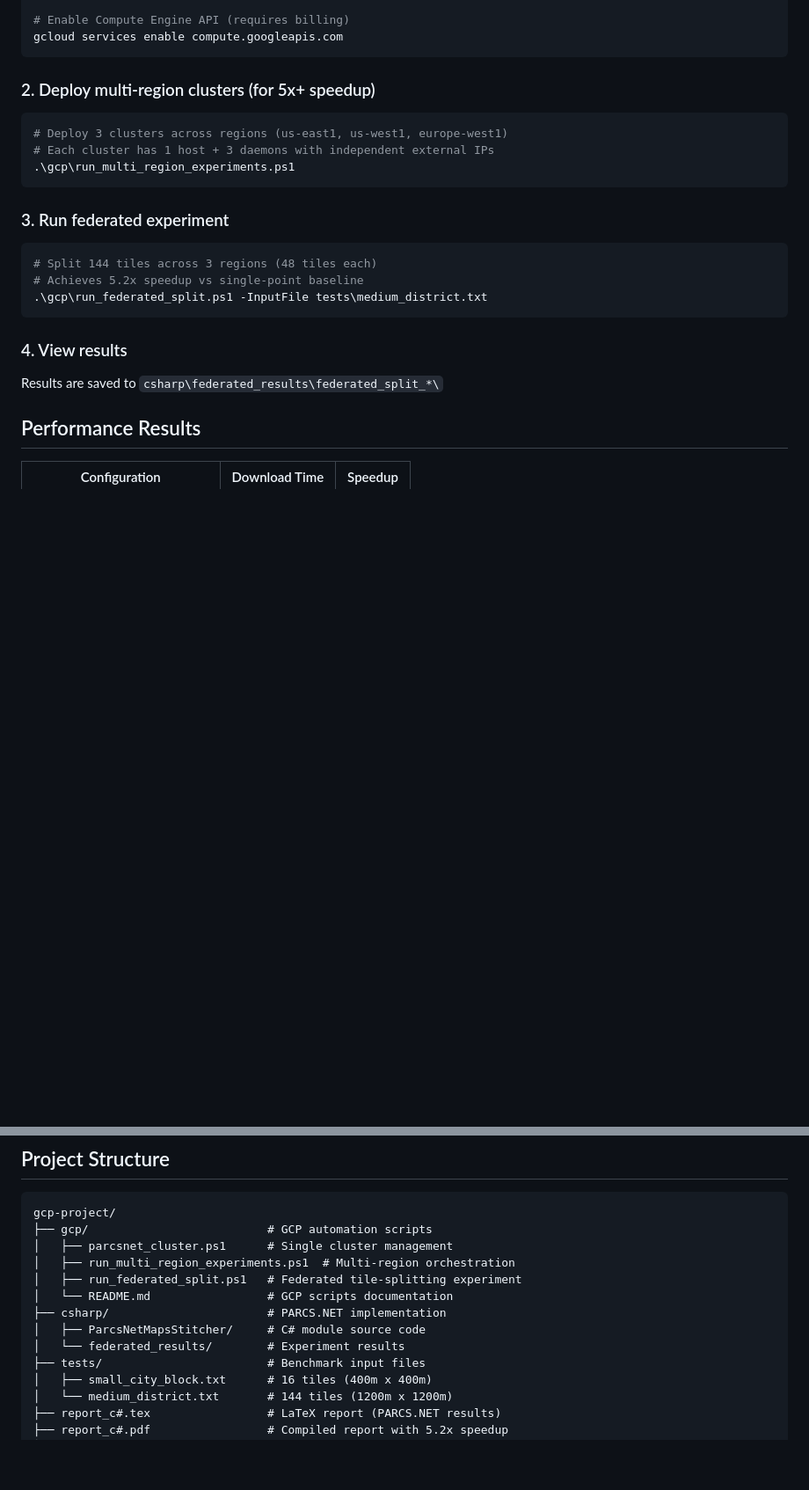
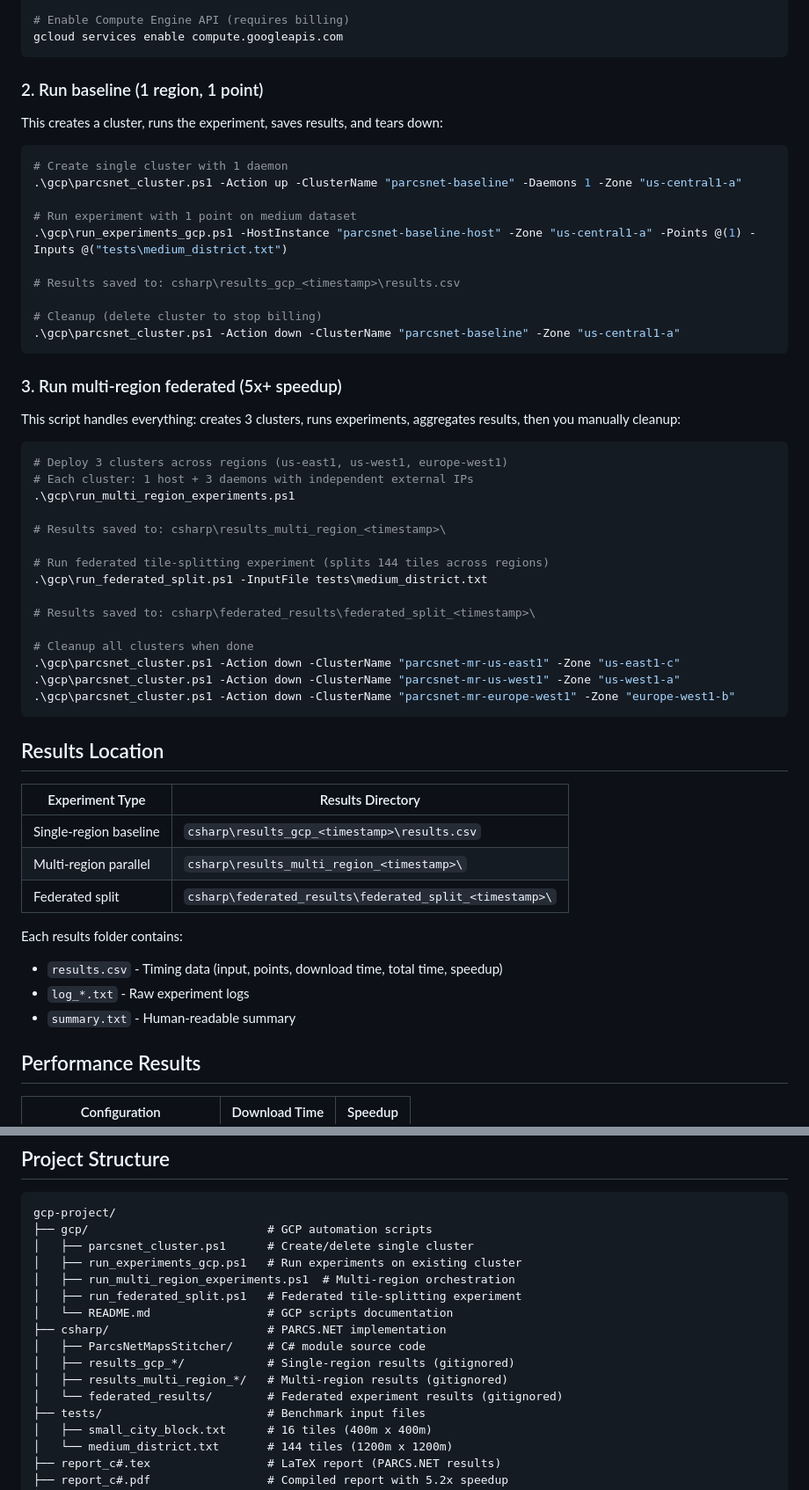
Before and after one commit to PavelShpagin/gcp-project, a Markdown page: README.md, 2 parts joined by grey strips. Shown at 88% size. Drawn GitHub-style; blank space fills up the shorter version.

Commit message:
Update README with baseline command and results location documentation
Co-authored-by: Cursor <cursoragent@cursor.com>

````diff
--- a/README.md
+++ b/README.md
@@ -29,25 +29,57 @@ $env:GMAPS_KEY = "YOUR_GOOGLE_MAPS_API_KEY"
 gcloud services enable compute.googleapis.com
 ```
 
-### 2. Deploy multi-region clusters (for 5x+ speedup)
+### 2. Run baseline (1 region, 1 point)
+
+This creates a cluster, runs the experiment, saves results, and tears down:
+
+```powershell
+# Create single cluster with 1 daemon
+.\gcp\parcsnet_cluster.ps1 -Action up -ClusterName "parcsnet-baseline" -Daemons 1 -Zone "us-central1-a"
+
+# Run experiment with 1 point on medium dataset
+.\gcp\run_experiments_gcp.ps1 -HostInstance "parcsnet-baseline-host" -Zone "us-central1-a" -Points @(1) -Inputs @("tests\medium_district.txt")
+
+# Results saved to: csharp\results_gcp_<timestamp>\results.csv
+
+# Cleanup (delete cluster to stop billing)
+.\gcp\parcsnet_cluster.ps1 -Action down -ClusterName "parcsnet-baseline" -Zone "us-central1-a"
+```
+
+### 3. Run multi-region federated (5x+ speedup)
+
+This script handles everything: creates 3 clusters, runs experiments, aggregates results, then you manually cleanup:
 
 ```powershell
 # Deploy 3 clusters across regions (us-east1, us-west1, europe-west1)
-# Each cluster has 1 host + 3 daemons with independent external IPs
+# Each cluster: 1 host + 3 daemons with independent external IPs
 .\gcp\run_multi_region_experiments.ps1
+
+# Results saved to: csharp\results_multi_region_<timestamp>\
+
+# Run federated tile-splitting experiment (splits 144 tiles across regions)
+.\gcp\run_federated_split.ps1 -InputFile tests\medium_district.txt
+
+# Results saved to: csharp\federated_results\federated_split_<timestamp>\
+
+# Cleanup all clusters when done
+.\gcp\parcsnet_cluster.ps1 -Action down -ClusterName "parcsnet-mr-us-east1" -Zone "us-east1-c"
+.\gcp\parcsnet_cluster.ps1 -Action down -ClusterName "parcsnet-mr-us-west1" -Zone "us-west1-a"
+.\gcp\parcsnet_cluster.ps1 -Action down -ClusterName "parcsnet-mr-europe-west1" -Zone "europe-west1-b"
 ```
 
-### 3. Run federated experiment
+## Results Location
 
-```powershell
-# Split 144 tiles across 3 regions (48 tiles each)
-# Achieves 5.2x speedup vs single-point baseline
-.\gcp\run_federated_split.ps1 -InputFile tests\medium_district.txt
-```
+| Experiment Type | Results Directory |
+|-----------------|-------------------|
+| Single-region baseline | `csharp\results_gcp_<timestamp>\results.csv` |
+| Multi-region parallel | `csharp\results_multi_region_<timestamp>\` |
+| Federated split | `csharp\federated_results\federated_split_<timestamp>\` |
 
-### 4. View results
-
-Results are saved to `csharp\federated_results\federated_split_*\`
+Each results folder contains:
+- `results.csv` - Timing data (input, points, download time, total time, speedup)
+- `log_*.txt` - Raw experiment logs
+- `summary.txt` - Human-readable summary
 
 ## Performance Results
 
@@ -64,13 +96,16 @@ The key insight: Google Maps API rate-limits per external IP. Multi-region deplo
 ```
 gcp-project/
 ├── gcp/                          # GCP automation scripts
-│   ├── parcsnet_cluster.ps1      # Single cluster management
+│   ├── parcsnet_cluster.ps1      # Create/delete single cluster
+│   ├── run_experiments_gcp.ps1   # Run experiments on existing cluster
 │   ├── run_multi_region_experiments.ps1  # Multi-region orchestration
 │   ├── run_federated_split.ps1   # Federated tile-splitting experiment
 │   └── README.md                 # GCP scripts documentation
 ├── csharp/                       # PARCS.NET implementation
 │   ├── ParcsNetMapsStitcher/     # C# module source code
-│   └── federated_results/        # Experiment results
+│   ├── results_gcp_*/            # Single-region results (gitignored)
+│   ├── results_multi_region_*/   # Multi-region results (gitignored)
+│   └── federated_results/        # Federated experiment results (gitignored)
 ├── tests/                        # Benchmark input files
 │   ├── small_city_block.txt      # 16 tiles (400m x 400m)
 │   └── medium_district.txt       # 144 tiles (1200m x 1200m)
````
Also changed, not shown: other parts of README.md (+8 -19 lines).
